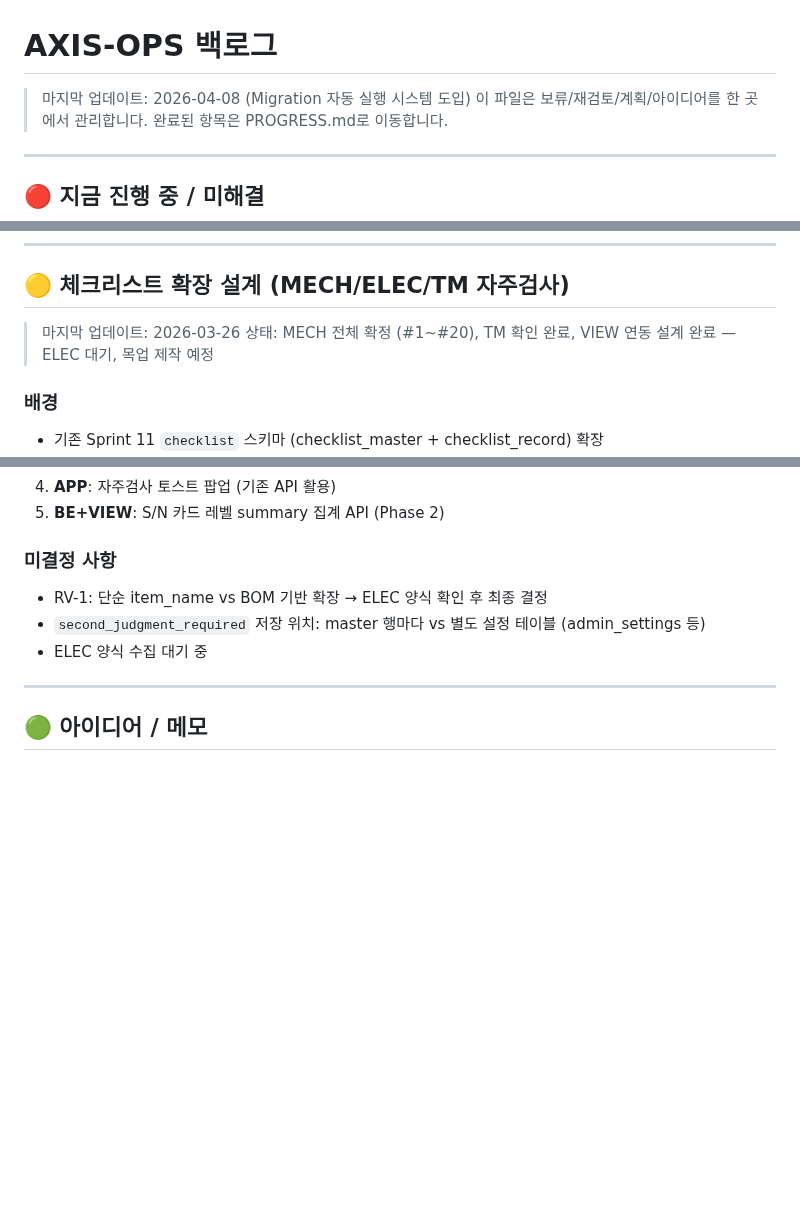
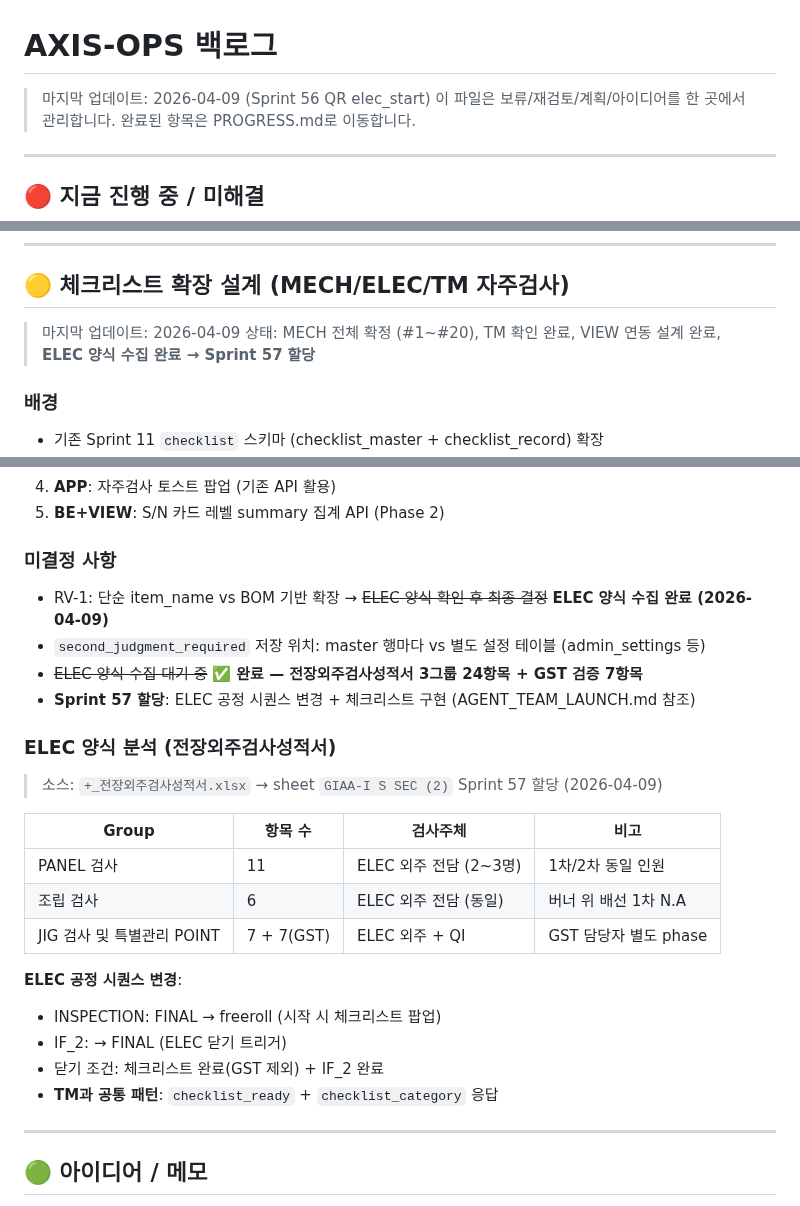
Before and after one commit to isolhsolfafa/AXIS-OPS, a Markdown page: BACKLOG.md, 3 parts joined by grey strips. Rendered like a GitHub page; blank space fills up the shorter version.

Commit message:
docs: Sprint 55-B + Sprint 56 MD 업데이트
Co-Authored-By: Claude Opus 4.6 (1M context) <noreply@anthropic.com>

```diff
--- a/BACKLOG.md
+++ b/BACKLOG.md
@@ -1,6 +1,6 @@
 # AXIS-OPS 백로그
 
-> 마지막 업데이트: 2026-04-08 (Migration 자동 실행 시스템 도입)
+> 마지막 업데이트: 2026-04-09 (Sprint 56 QR elec_start)
 > 이 파일은 보류/재검토/계획/아이디어를 한 곳에서 관리합니다.
 > 완료된 항목은 PROGRESS.md로 이동합니다.
 
@@ -392,8 +393,8 @@ CLAUDE.md Phase 계획 기반. 시급도순.
 
 ## 🟡 체크리스트 확장 설계 (MECH/ELEC/TM 자주검사)
 
-> 마지막 업데이트: 2026-03-26
-> 상태: MECH 전체 확정 (#1~#20), TM 확인 완료, VIEW 연동 설계 완료 — ELEC 대기, 목업 제작 예정
+> 마지막 업데이트: 2026-04-09
+> 상태: MECH 전체 확정 (#1~#20), TM 확인 완료, VIEW 연동 설계 완료, **ELEC 양식 수집 완료 → Sprint 57 할당**
 
 ### 배경
 - 기존 Sprint 11 `checklist` 스키마 (checklist_master + checklist_record) 확장
@@ -542,9 +543,26 @@ VIEW: 마스터 CRUD (CHECK/INPUT 항목 관리)
 5. **BE+VIEW**: S/N 카드 레벨 summary 집계 API (Phase 2)
 
 ### 미결정 사항
-- RV-1: 단순 item_name vs BOM 기반 확장 → ELEC 양식 확인 후 최종 결정
+- RV-1: 단순 item_name vs BOM 기반 확장 → ~~ELEC 양식 확인 후 최종 결정~~ **ELEC 양식 수집 완료 (2026-04-09)**
 - `second_judgment_required` 저장 위치: master 행마다 vs 별도 설정 테이블 (admin_settings 등)
-- ELEC 양식 수집 대기 중
+- ~~ELEC 양식 수집 대기 중~~ **✅ 완료 — 전장외주검사성적서 3그룹 24항목 + GST 검증 7항목**
+- **Sprint 57 할당**: ELEC 공정 시퀀스 변경 + 체크리스트 구현 (AGENT_TEAM_LAUNCH.md 참조)
+
+### ELEC 양식 분석 (전장외주검사성적서)
+> 소스: `+_전장외주검사성적서.xlsx` → sheet `GIAA-I S SEC (2)`
+> Sprint 57 할당 (2026-04-09)
+
+| Group | 항목 수 | 검사주체 | 비고 |
+|-------|--------|---------|------|
+| PANEL 검사 | 11 | ELEC 외주 전담 (2~3명) | 1차/2차 동일 인원 |
+| 조립 검사 | 6 | ELEC 외주 전담 (동일) | 버너 위 배선 1차 N.A |
+| JIG 검사 및 특별관리 POINT | 7 + 7(GST) | ELEC 외주 + QI | GST 담당자 별도 phase |
+
+**ELEC 공정 시퀀스 변경**:
+- INSPECTION: FINAL → freeroll (시작 시 체크리스트 팝업)
+- IF_2: → FINAL (ELEC 닫기 트리거)
+- 닫기 조건: 체크리스트 완료(GST 제외) + IF_2 완료
+- **TM과 공통 패턴**: `checklist_ready` + `checklist_category` 응답
 
 ---
 
```
Also changed, not shown: other parts of BACKLOG.md (+1 -0 lines), CLAUDE.md (+1 -0 lines), PROGRESS.md (+7 -0 lines).
